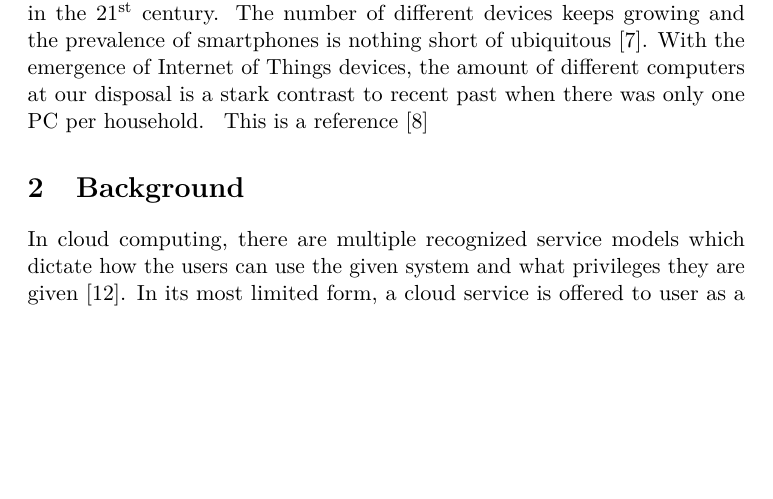
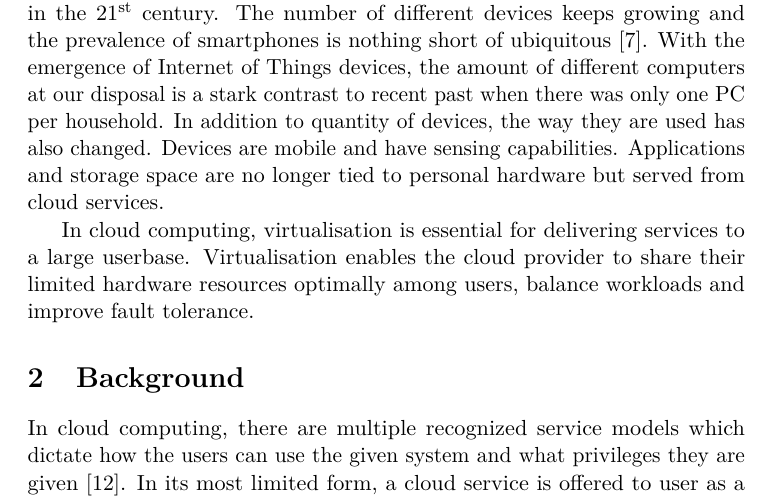
Before and after one commit to Fleuri/ProGradu, a LaTeX document (ProGradu.tex, which reads introduction.tex): part of page 4 of 10, cut so that both start at the same text, the shorter picture padded with empty space. Compiled offline with pdfLaTeX.

Commit message:
More intro

```diff
--- a/ProGradu.tex
+++ b/ProGradu.tex
@@ -125,7 +125,6 @@
 \mainmatter       % clear page, start arabic page numbering
 
 \input{introduction}
-This is a reference \cite{ArpaciDusseau14-Book}
 \input{background}
 \input{virtualisationtech}
 \section{System design and implementation}
--- a/introduction.tex
+++ b/introduction.tex
@@ -1,3 +1,5 @@
 \section{Introduction}
 
-The usage of computational devices and services has seen radical new trends in the 21\textsuperscript{st} century. The number of different devices keeps growing and the prevalence of smartphones is nothing short of ubiquitous \cite{anderson2015technology}. With the emergence of Internet of Things devices, the amount of different computers at our disposal is a stark contrast to recent past when there was only one PC per household.
+The usage of computational devices and services has seen radical new trends in the 21\textsuperscript{st} century. The number of different devices keeps growing and the prevalence of smartphones is nothing short of ubiquitous \cite{anderson2015technology}. With the emergence of Internet of Things devices, the amount of different computers at our disposal is a stark contrast to recent past when there was only one PC per household. In addition to quantity of devices, the way they are used has also changed. Devices are mobile and have sensing capabilities. Applications and storage space are no longer tied to personal hardware but served from cloud services.
+
+In cloud computing, virtualisation is essential for delivering services to a large userbase. Virtualisation enables the cloud provider to share their limited hardware resources optimally among users, balance workloads and improve fault tolerance.
```
Also changed, not shown: ProGradu.pdf, 3 other files.
